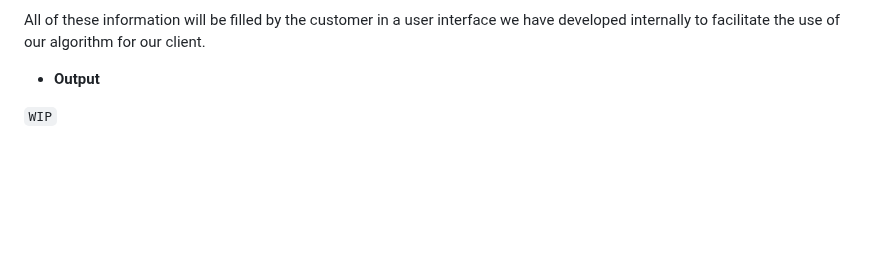
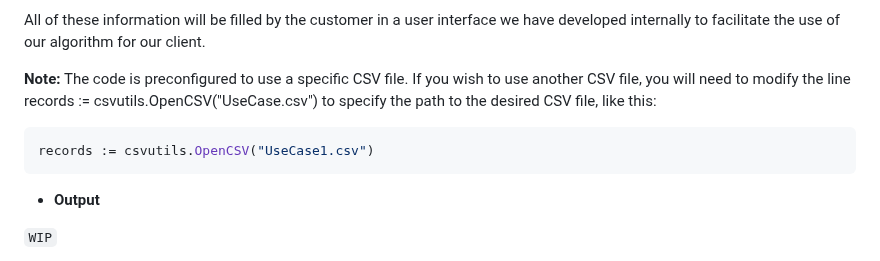
Before and after one commit to algosup/2022-2023-project-5-algorithmics-Team-3, a Markdown page: specs/technical/technical-specifications.md, the part around the change. GitHub-like rendering; blank space fills up the shorter version.

````diff
--- a/specs/technical/technical-specifications.md
+++ b/specs/technical/technical-specifications.md
@@ -196,6 +196,12 @@ For the algorithm, the input is a CSV file filed with the following information:
 - The capacity
 <!-- --------------------------- Syntax example ---------------------------- -->
 All of these information will be filled by the customer in a user interface we have developed internally to facilitate the use of our algorithm for our client.
+
+**Note:** The code is preconfigured to use a specific CSV file. If you wish to use another CSV file, you will need to modify the line records := csvutils.OpenCSV("UseCase.csv") to specify the path to the desired CSV file, like this:
+
+```go
+records := csvutils.OpenCSV("UseCase1.csv")
+```
 
 - **Output**
 
````
